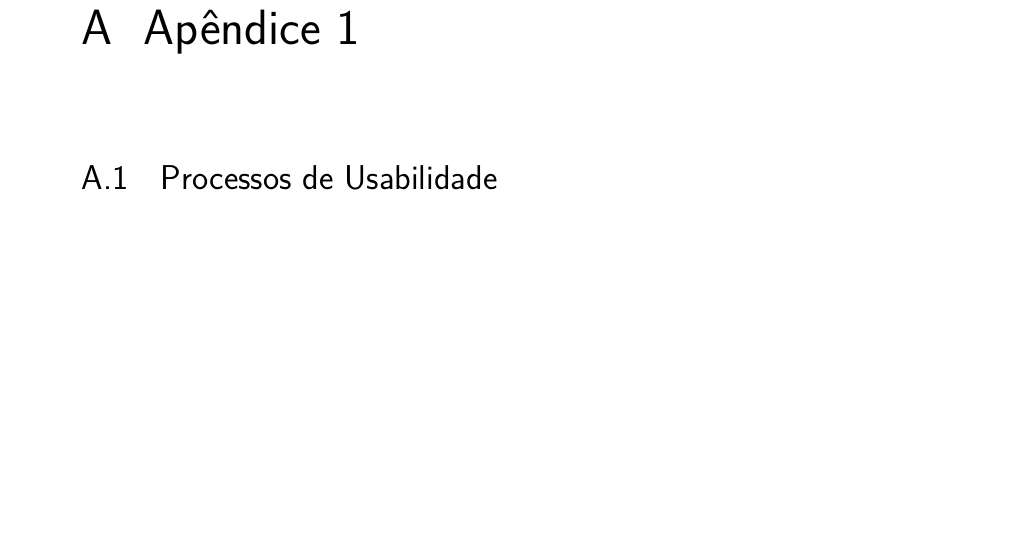
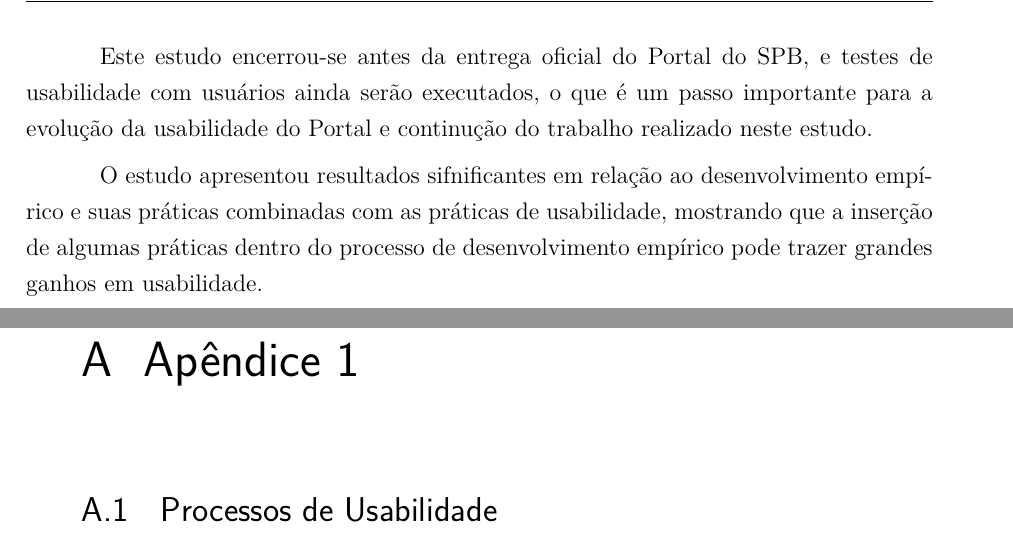
Before and after one commit to riurick/tcc_texto, a LaTeX thesis (tcc.tex, which reads capitulos/8-consideracoes-finais.tex): part of page 75 of 107 before the commit and two parts of pages 74 and 75 of 107 after it, the two joined at a grey line, cut at the place of the change, the shorter picture padded with empty space. Compiled offline with pdfLaTeX.

Commit message:
update consideracoes-finais

```diff
--- a/capitulos/8-consideracoes-finais.tex
+++ b/capitulos/8-consideracoes-finais.tex
@@ -13,4 +13,6 @@ Durante este estudo de caso, formulamos a seguinte hipótese:
 
 De acordo com a análise dos resultados coletados na subseção \ref{analise} deste estudo, verificamos que a aplicação de práticas de usabilidade como prototipação, avaliação de heurísticas e checklists a partir dos cenários dos testes de aceitação apresentaram evolução na usabilidade do Portal do Software Público.
 
-%O estudo apresentou resultados sifnificantes
+Este estudo encerrou-se antes da entrega oficial do Portal do SPB, e testes de usabilidade com usuários ainda serão executados, o que é um passo importante para a evolução da usabilidade do Portal e continução do trabalho realizado neste estudo.
+
+O estudo apresentou resultados sifnificantes em relação ao desenvolvimento empírico	e suas práticas combinadas com as práticas de usabilidade, mostrando que a inserção de algumas práticas dentro do processo de desenvolvimento empírico pode trazer grandes ganhos em usabilidade.
```
